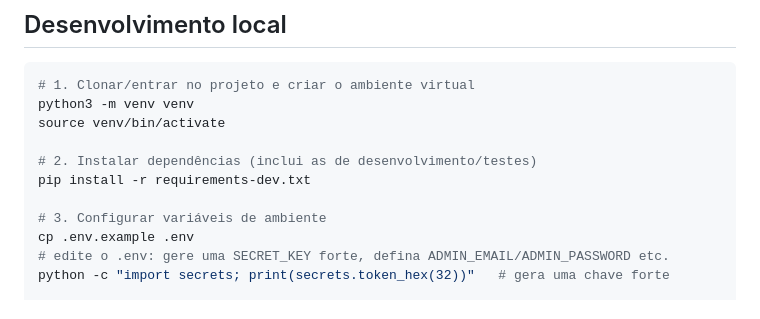
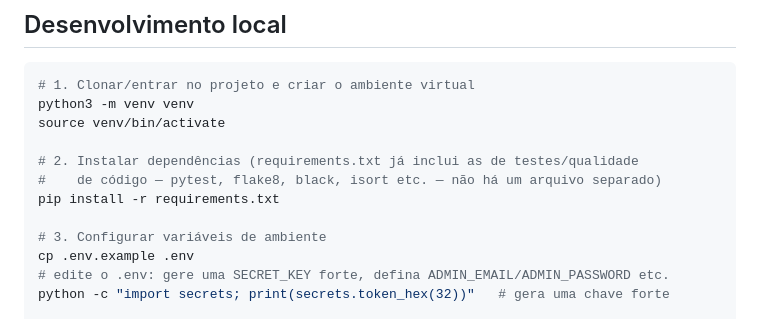
Before and after one commit to Gerson-if/Midia_indor, a Markdown page: README.md, the part around the change. Drawn GitHub-style.

Commit message:
Corrige README: referência a requirements-dev.txt inexistente
O projeto tem um único requirements.txt (já inclui pytest, flake8, black,
isort etc.) — não existe um requirements-dev.txt separado. O passo 2 do
guia de desenvolvimento local instruía a instalar um arquivo que nunca
existiu no repositório.

Co-Authored-By: Claude Sonnet 5 <noreply@anthropic.com>
Claude-Session: https://claude.ai/code/session_01VqVdEX21jPwadJVN3bHEwV

```diff
--- a/README.md
+++ b/README.md
@@ -58,8 +58,9 @@ Principais decisões:
 python3 -m venv venv
 source venv/bin/activate
 
-# 2. Instalar dependências (inclui as de desenvolvimento/testes)
-pip install -r requirements-dev.txt
+# 2. Instalar dependências (requirements.txt já inclui as de testes/qualidade
+#    de código — pytest, flake8, black, isort etc. — não há um arquivo separado)
+pip install -r requirements.txt
 
 # 3. Configurar variáveis de ambiente
 cp .env.example .env
```
